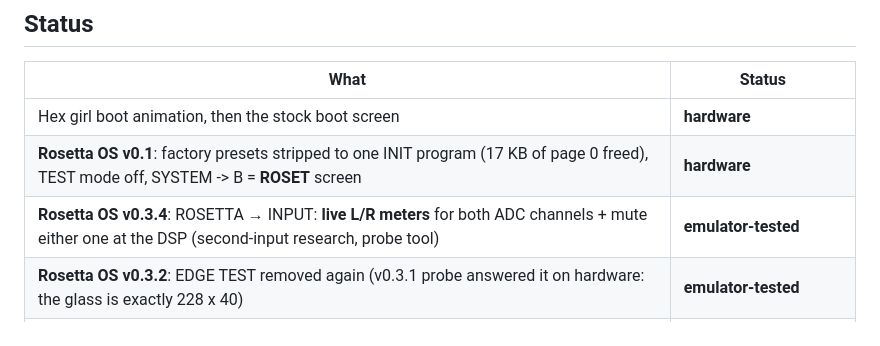
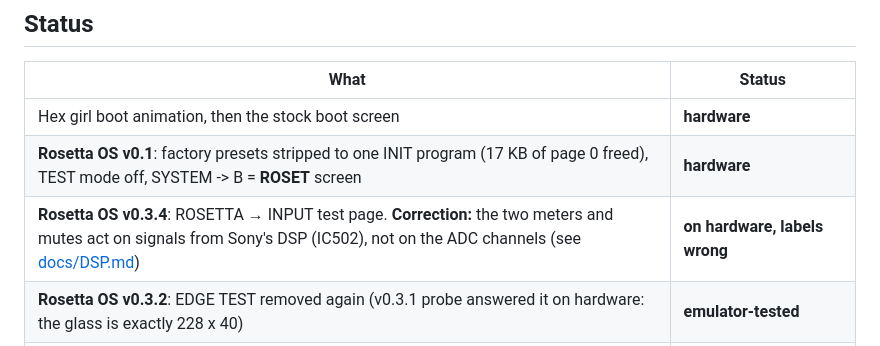
Before and after one commit to yuyoi/Sony-HR-GP5-Rosetta-OS, a Markdown page: README.md, the part around the change. GitHub-like rendering.

Commit message:
DSP.md: correct the input findings: ADC feeds IC502; meters/mutes act on IC502's output, not ADC L/R; c(06) is the host-read pointer
Co-Authored-By: Claude Opus 5.5 <noreply@anthropic.com>

```diff
--- a/README.md
+++ b/README.md
@@ -23,7 +23,7 @@ your PC. Don't share dumps, builds or disassembly listings: share this repo inst
 |---|---|
 | Hex girl boot animation, then the stock boot screen | **hardware** |
 | **Rosetta OS v0.1**: factory presets stripped to one INIT program (17 KB of page 0 freed), TEST mode off, SYSTEM -> B = **ROSET** screen | **hardware** |
-| **Rosetta OS v0.3.4**: ROSETTA → INPUT: **live L/R meters** for both ADC channels + mute either one at the DSP (second-input research, probe tool) | **emulator-tested** |
+| **Rosetta OS v0.3.4**: ROSETTA → INPUT test page. **Correction:** the two meters and mutes act on signals from Sony's DSP (IC502), not on the ADC channels (see [docs/DSP.md](docs/DSP.md)) | **on hardware, labels wrong** |
 | **Rosetta OS v0.3.2**: EDGE TEST removed again (v0.3.1 probe answered it on hardware: the glass is exactly 228 x 40) | **emulator-tested** |
 | **Second input**: the board has the HR-MP5's (stereo model) input connectors unfitted, and the DSP already reads both ADC channels. Mod plan in [docs/DSP.md](docs/DSP.md) | **research** |
 | **Rosetta OS v0.3**: **LFO** on any parameter of any block (triangle/sine/square/saw/random, rate, depth), through Sony's own DSP driver | **burned, hardware test pending** |
```
Also changed, not shown: docs/DSP.md (+33 -54 lines).
